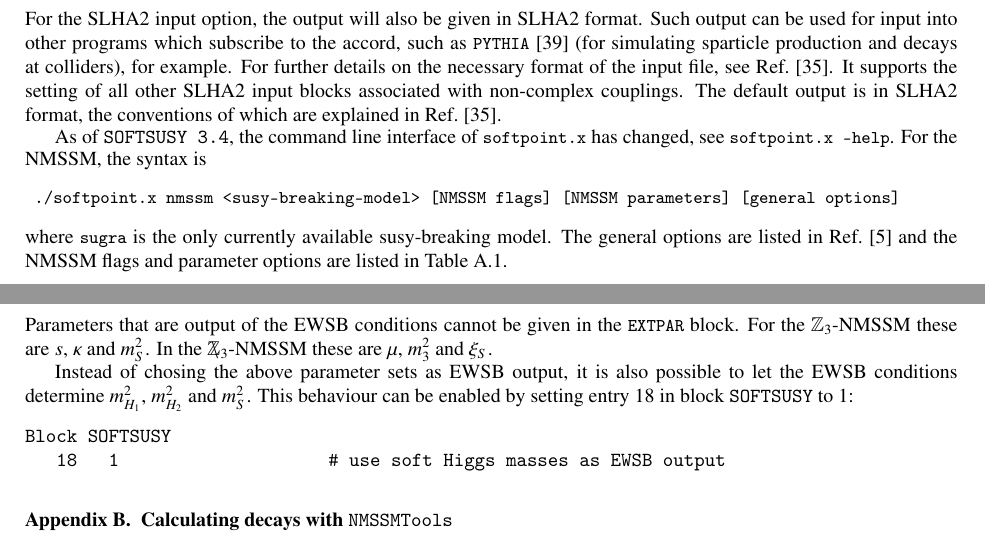
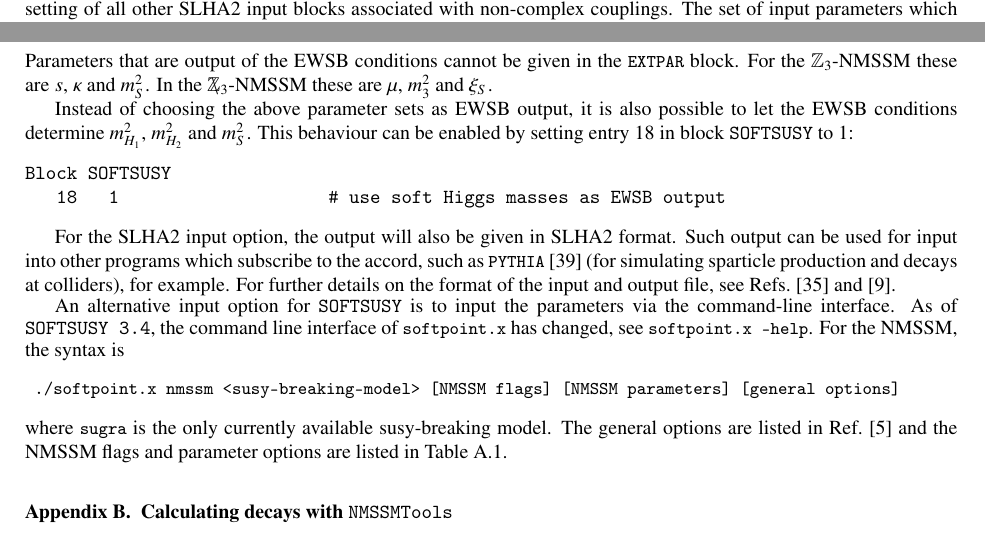
Before and after one commit to BAllanach/softsusy, a LaTeX paper (doc/nmssmManual.tex): two parts of pages 10 and 12 of 23 before the commit and two parts of pages 10 and 11 of 23 after it, joined at a grey line, cut so that both start at the same text. Compiled offline with pdfLaTeX.

Commit message:
merged the SLHA2 sub-appendix into appendix A as I think making it an extra subsection is excessive and spoils flow.

```diff
--- a/doc/nmssmManual.tex
+++ b/doc/nmssmManual.tex
@@ -865,3 +865,7 @@ parameters. The program may then be run with
  ./softpoint.x leshouches < nmssmHouchesInput
 \end{verbatim}
 \normalsize
+
+NMSSM-\SOFTSUSY\ accepts input files compliant with the SLHA2 format given in Ref.~\cite{Allanach:2008qq} and supports the setting of all other SLHA2
+input blocks associated with non-complex couplings.  The set of input
+parameters which also exist in the MSSM are entered as described in
@@ -867,0 +876 @@ parameters. The program may then be run with
+\begin{verbatim}
@@ -868,17 +906,33 @@ parameters. The program may then be run with
+Parameters that are output of the EWSB conditions cannot be given in
+the \code{EXTPAR} block.  For the $\mathbb{Z}_3$-NMSSM these are $s$,
+$\kappa$ and $m_S^2$.  In the $\Zv$-NMSSM these are $\mu$, $m_3^2$ and
+$\xi_S$.
+
+Instead of choosing the above parameter sets as EWSB output, it is also
+possible to let the EWSB conditions determine $m_{H_1}^2$, $m_{H_2}^2$
+and $m_S^2$.  This behaviour can be enabled by setting entry $18$ in
+block \SOFTSUSY\ to $1$:
+%
+\begin{verbatim}
+Block SOFTSUSY
+   18   1                    # use soft Higgs masses as EWSB output
+\end{verbatim}
+
+
+%% The default output is in SLHA2 format, the conventions of which are
+%% explained in Ref.~\cite{Allanach:2008qq}.
+
+
 For the SLHA2 input option,
 the output will also be given in
 SLHA2 format. Such output can be used for
 input into other programs which subscribe to the accord, such as
 \code{PYTHIA}~\cite{Sjostrand:2007gs} (for
 simulating sparticle production and decays at colliders), for example. For
-further details on the necessary format of
-the input file, see Ref.~\cite{Allanach:2008qq}. It supports
-the setting of all other SLHA2 input blocks associated with non-complex
-couplings.
-The default output is in SLHA2 format, the conventions of which are
-explained in Ref.~\cite{Allanach:2008qq}.
-
-As of {\tt SOFTSUSY 3.4}, the command line interface of \code{softpoint.x} has
+further details on the format of
+the input and output file, see Refs.~\cite{Allanach:2008qq} and \cite{Skands:2003cj}.
+
+An alternative input option for \SOFTSUSY\ is to input the parameters via the command-line interface. As of {\tt SOFTSUSY 3.4}, the command line interface of \code{softpoint.x} has
 changed, see \code{softpoint.x --help}.  For the NMSSM, the syntax is
 %
 \small
@@ -970,17 +984,6 @@ Block QEXTPAR
-Parameters that are output of the EWSB conditions cannot be given in
-the \code{EXTPAR} block.  For the $\mathbb{Z}_3$-NMSSM these are $s$,
-$\kappa$ and $m_S^2$.  In the $\Zv$-NMSSM these are $\mu$, $m_3^2$ and
-$\xi_S$.
-
-Instead of chosing the above parameter sets as EWSB output, it is also
-possible to let the EWSB conditions determine $m_{H_1}^2$, $m_{H_2}^2$
-and $m_S^2$.  This behaviour can be enabled by setting entry $18$ in
-block \SOFTSUSY\ to $1$:
-%
-\begin{verbatim}
-Block SOFTSUSY
-   18   1                    # use soft Higgs masses as EWSB output
-\end{verbatim}
+%% \subsection{SLHA interface for NMSSM-\SOFTSUSY}
+%% \label{sec:appendix-nmssm-slha-interface}
+
 
 \section{Calculating decays with \NMSSMTools\label{sec:decays}}
 
```
Also changed, not shown: doc/nmssmManual.tex (75 more changed lines).
